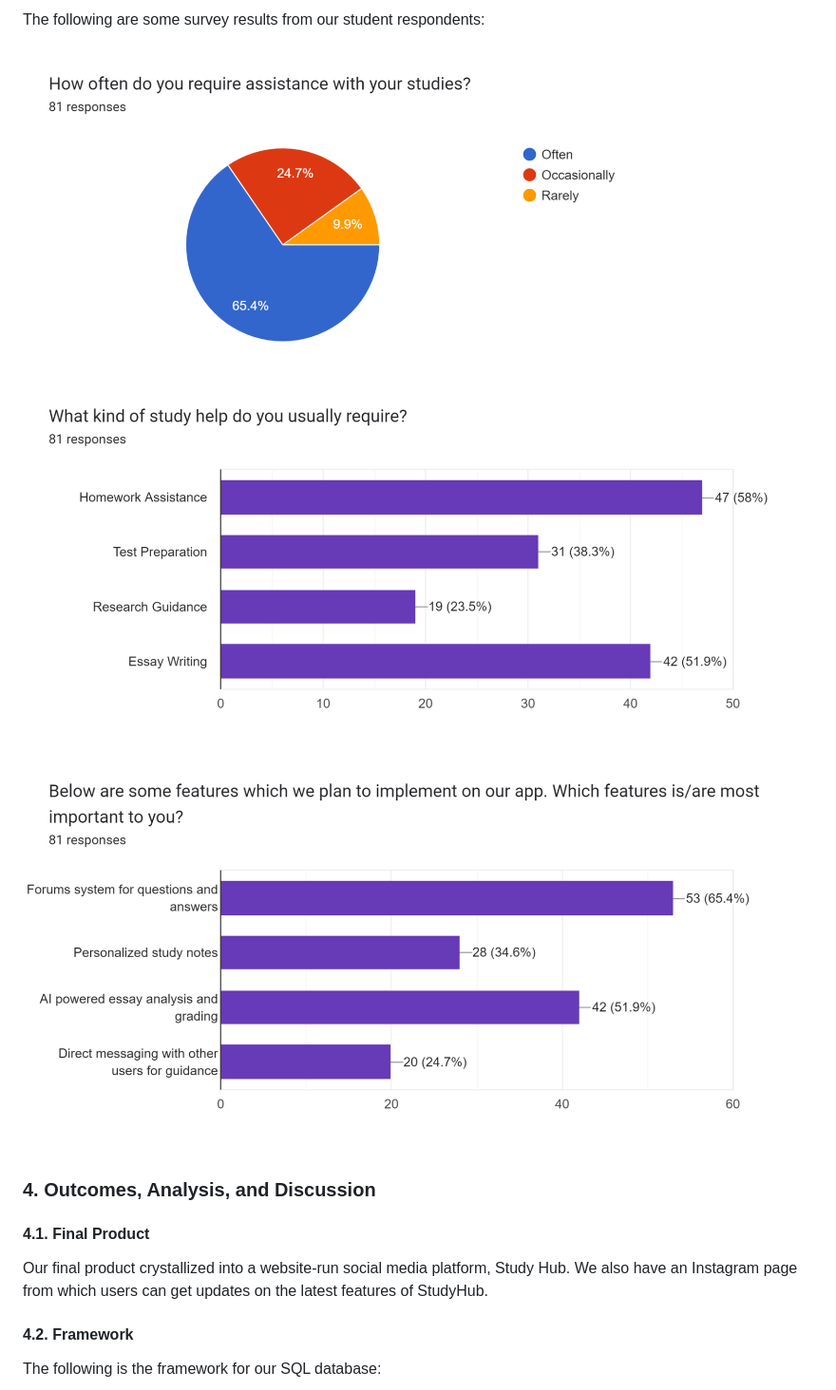
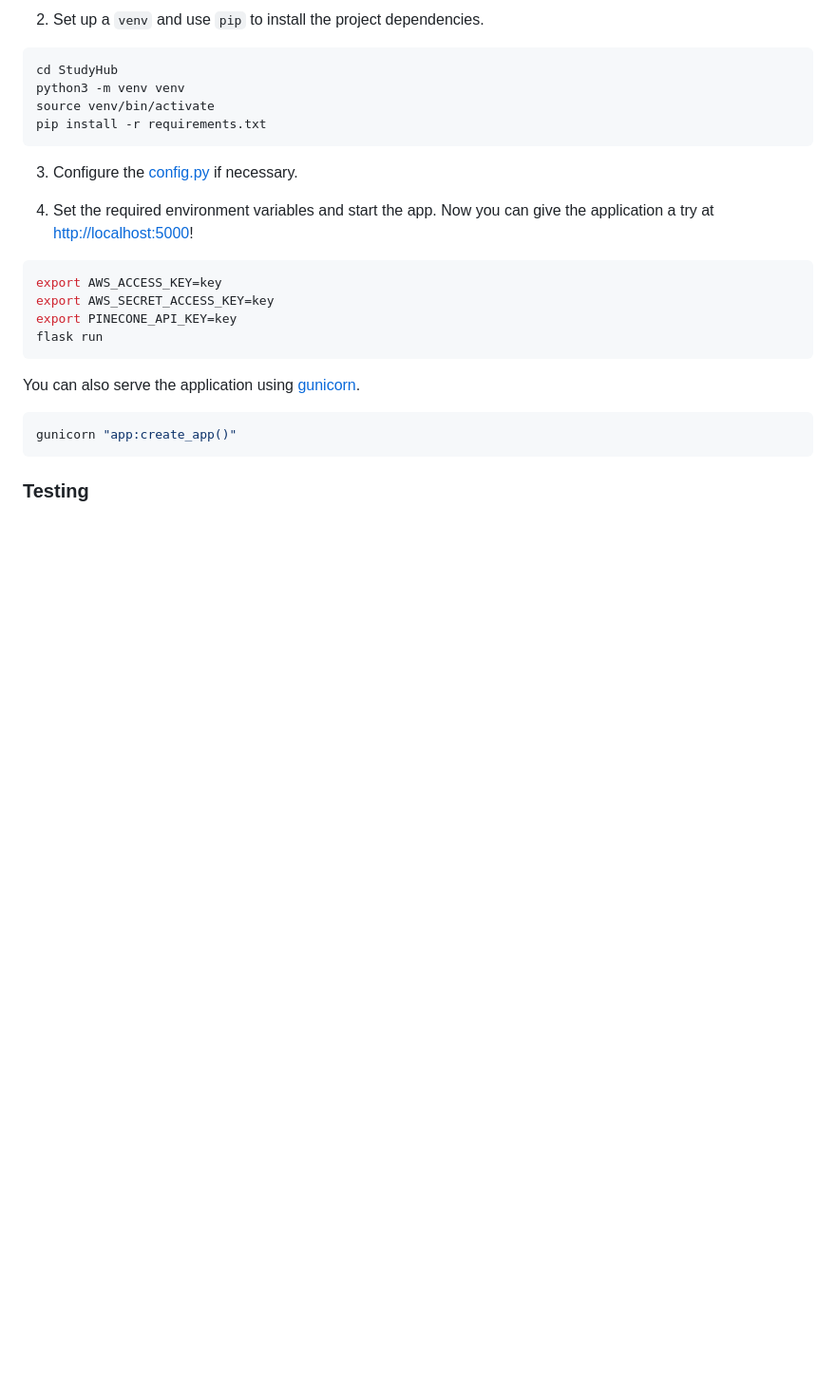
Before and after one commit to TheTrustyPwo/StudyHub, a Markdown page: README.md, the part around the change printed below. Shown: that part at 95% size. Drawn GitHub-style; blank space fills up the shorter version.

````diff
--- a/README.md
+++ b/README.md
@@ -106,18 +102,28 @@ platform to reach out for academic support.
 
-The following are some survey results from our student respondents:
+2. Set up a `venv` and use `pip` to install the project dependencies.
+```shell
+cd StudyHub
+python3 -m venv venv
+source venv/bin/activate
+pip install -r requirements.txt
+```
 
-![Survey Question 1](images/survey-1.png)
-![Survey Question 2](images/survey-2.png)
-![Survey Question 3](images/survey-3.png)
+3. Configure the [config.py](https://github.com/TheTrustyPwo/StudyHub/blob/master/app/config.py) if necessary.
 
-### 4. Outcomes, Analysis, and Discussion
+4. Set the required environment variables and start the app. Now you can give the application a try at [http://localhost:5000](http://localhost:5000)!
 
-#### 4.1. Final Product
+```shell
+export AWS_ACCESS_KEY=key
+export AWS_SECRET_ACCESS_KEY=key
+export PINECONE_API_KEY=key
+flask run
+```
 
-Our final product crystallized into a website-run social media platform, Study Hub. We also have an Instagram page from
-which users can get updates on the latest features of StudyHub.
+You can also serve the application using [gunicorn](https://gunicorn.org/).
 
-#### 4.2. Framework
+```shell
+gunicorn "app:create_app()"
+```
 
-The following is the framework for our SQL database:
+### Testing
 
````
Also changed, not shown: other parts of README.md (+61 -143 lines).
